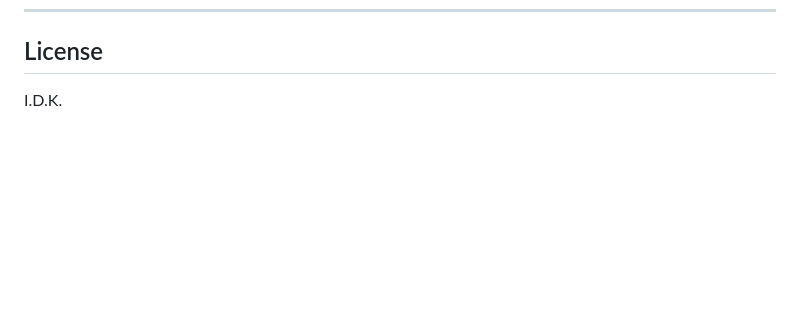
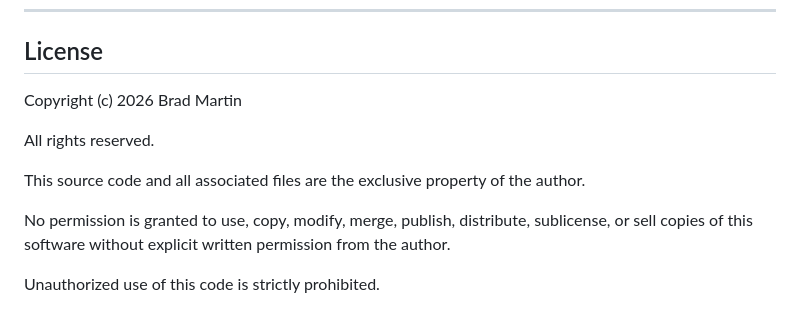
Before and after one commit to bmart18/work-day-boredom-buster, a Markdown page: README.md, the part around the change. Drawn GitHub-style; blank space fills up the shorter version.

Commit message:
Update license section in README.md
Add copyright notice and usage restrictions to README

```diff
--- a/README.md
+++ b/README.md
@@ -174,4 +174,14 @@ No server required.
 
 ## License
 
-I.D.K.
+Copyright (c) 2026 Brad Martin
+
+All rights reserved.
+
+This source code and all associated files are the exclusive property of the author.
+
+No permission is granted to use, copy, modify, merge, publish, distribute,
+sublicense, or sell copies of this software without explicit written permission
+from the author.
+
+Unauthorized use of this code is strictly prohibited.
```
